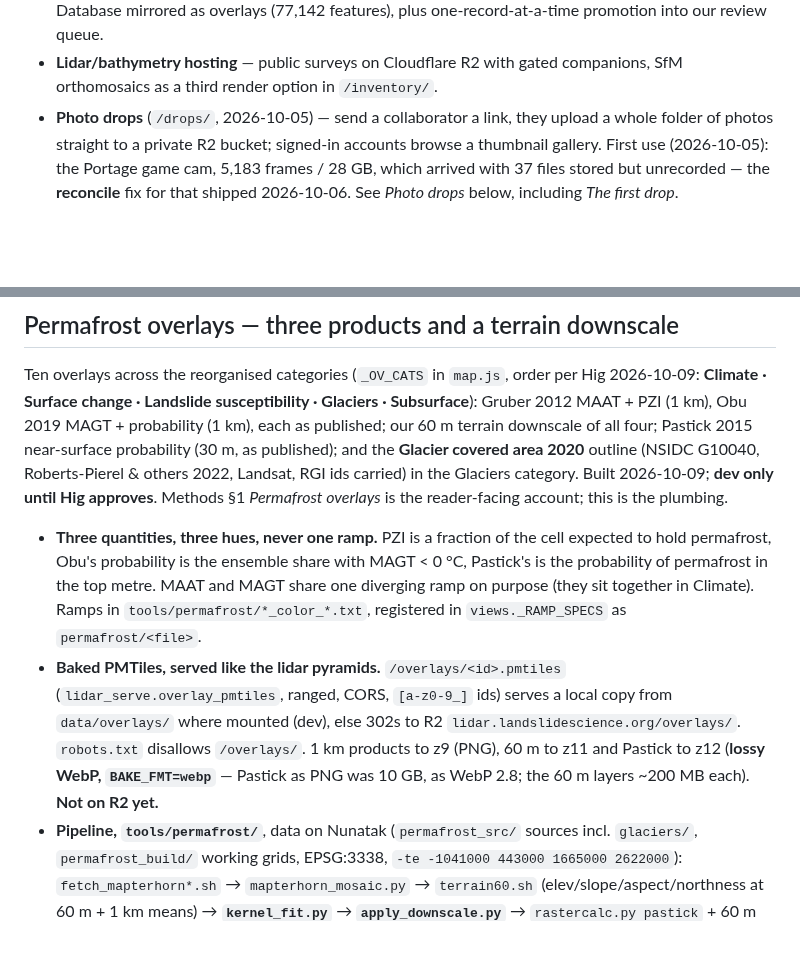
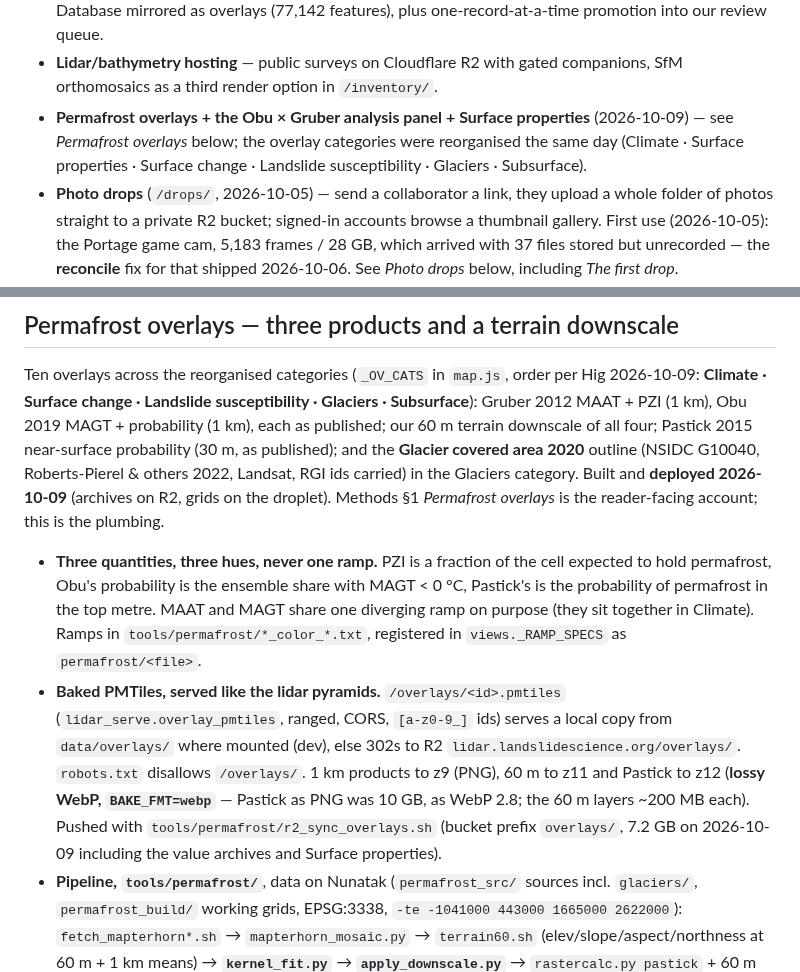
Before and after one commit to hig314/landslidescience, a Markdown page: CLAUDE.md, 2 parts joined by grey strips. GitHub-like rendering; blank space fills up the shorter version.

Commit message:
CLAUDE.md: permafrost overlays and analysis panel are deployed
Co-Authored-By: Claude Fable 5.1 <noreply@anthropic.com>

```diff
--- a/CLAUDE.md
+++ b/CLAUDE.md
@@ -27,6 +27,11 @@ written down anywhere — read `/lidar/audit/`.
   one-record-at-a-time promotion into our review queue.
 - **Lidar/bathymetry hosting** — public surveys on Cloudflare R2 with gated
   companions, SfM orthomosaics as a third render option in `/inventory/`.
+- **Permafrost overlays + the Obu × Gruber analysis panel + Surface
+  properties** (2026-10-09) — see *Permafrost overlays* below; the
+  overlay categories were reorganised the same day (Climate · Surface
+  properties · Surface change · Landslide susceptibility · Glaciers ·
+  Subsurface).
 - **Photo drops** (`/drops/`, 2026-10-05) — send a collaborator a link, they
   upload a whole folder of photos straight to a private R2 bucket; signed-in
   accounts browse a thumbnail gallery. First use (2026-10-05): the Portage
@@ -1067,7 +1072,8 @@ Obu 2019 MAGT + probability (1 km), each as published; our 60 m terrain
 downscale of all four; Pastick 2015 near-surface probability (30 m, as
 published); and the **Glacier covered area 2020** outline (NSIDC G10040,
 Roberts-Pierel & others 2022, Landsat, RGI ids carried) in the Glaciers
-category. Built 2026-10-09; **dev only until Hig approves**. Methods §1
+category. Built and **deployed 2026-10-09** (archives on R2, grids on the
+droplet). Methods §1
 *Permafrost overlays* is the reader-facing account; this is the plumbing.
 
 - **Three quantities, three hues, never one ramp.** PZI is a fraction of
@@ -1082,7 +1088,9 @@ category. Built 2026-10-09; **dev only until Hig approves**. Methods §1
   `lidar.landslidescience.org/overlays/`. `robots.txt` disallows
   `/overlays/`. 1 km products to z9 (PNG), 60 m to z11 and Pastick to z12
   (**lossy WebP, `BAKE_FMT=webp`** — Pastick as PNG was 10 GB, as WebP 2.8;
-  the 60 m layers ~200 MB each). **Not on R2 yet.**
+  the 60 m layers ~200 MB each). Pushed with
+  `tools/permafrost/r2_sync_overlays.sh` (bucket prefix `overlays/`, 7.2 GB
+  on 2026-10-09 including the value archives and Surface properties).
 - **Pipeline, `tools/permafrost/`**, data on Nunatak (`permafrost_src/`
   sources incl. `glaciers/`, `permafrost_build/` working grids, EPSG:3338,
   `-te -1041000 443000 1665000 2622000`): `fetch_mapterhorn*.sh` →
```
